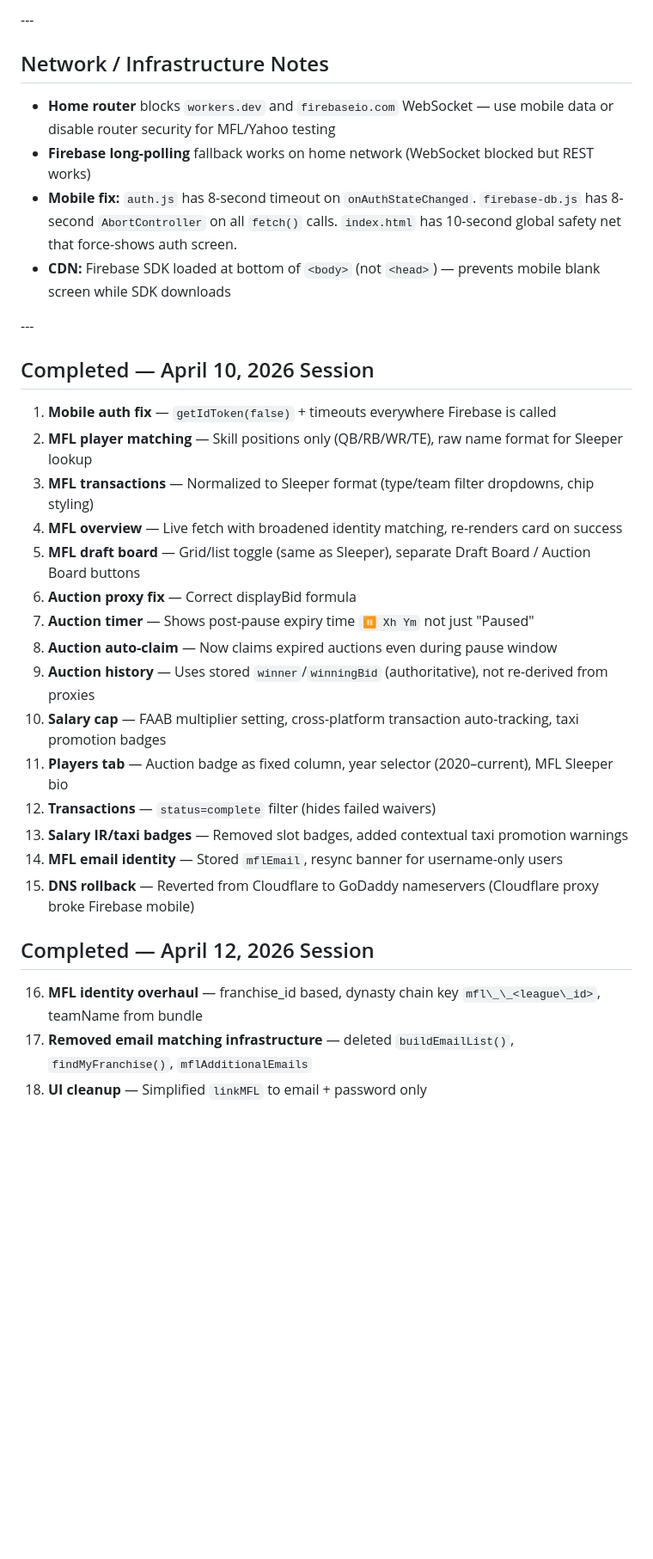
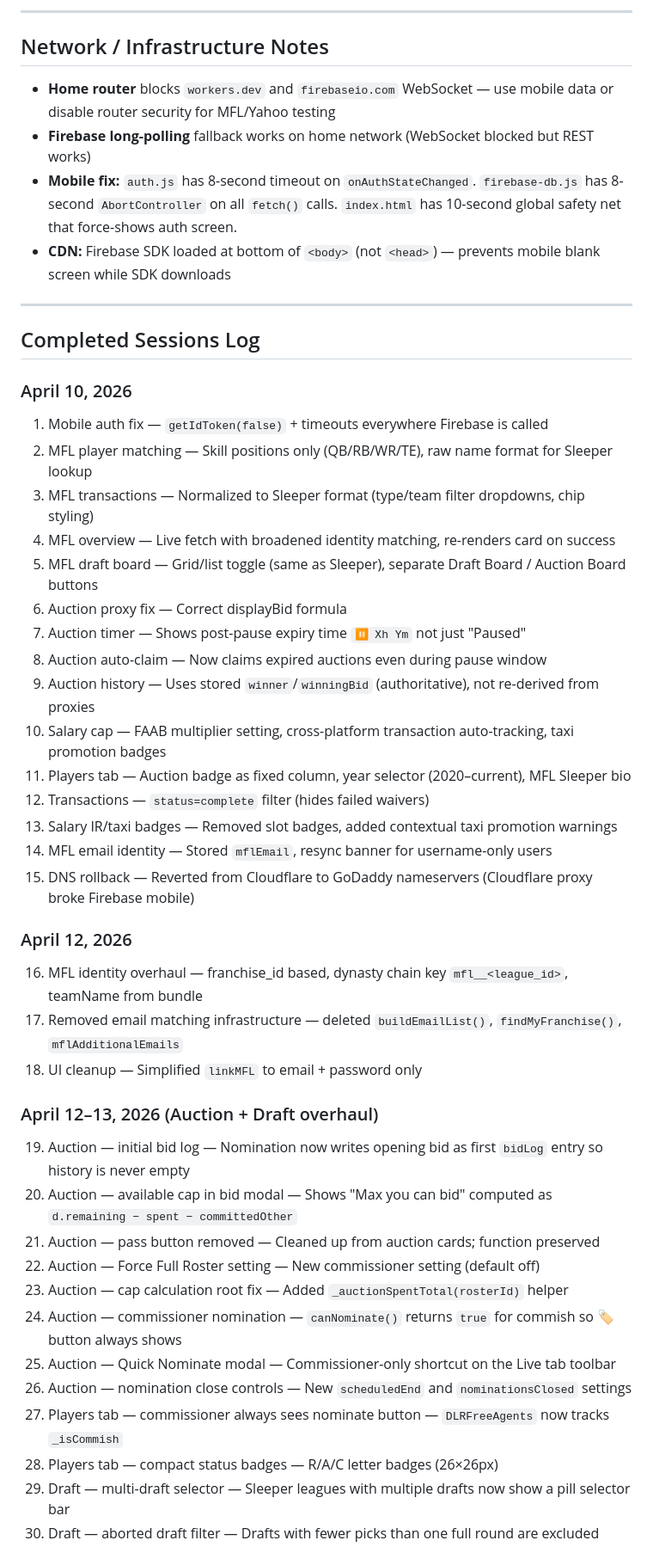
Before and after one commit to mraladdin23/gm-dynasty, a Markdown page: DLR_PROJECT_SUMMARY.md, the part around one of its changes. Shown at 86% size. Rendered like a GitHub page; blank space fills up the shorter version.

```diff
--- a/DLR_PROJECT_SUMMARY.md
+++ b/DLR_PROJECT_SUMMARY.md
@@ -199,36 +200,50 @@ All MFL API responses go through `r.text()` then `JSON.parse()` in a try/catch.
 
-\---
+---
 
 ## Network / Infrastructure Notes
 
-* **Home router** blocks `workers.dev` and `firebaseio.com` WebSocket — use mobile data or disable router security for MFL/Yahoo testing
-* **Firebase long-polling** fallback works on home network (WebSocket blocked but REST works)
-* **Mobile fix:** `auth.js` has 8-second timeout on `onAuthStateChanged`. `firebase-db.js` has 8-second `AbortController` on all `fetch()` calls. `index.html` has 10-second global safety net that force-shows auth screen.
-* **CDN:** Firebase SDK loaded at bottom of `<body>` (not `<head>`) — prevents mobile blank screen while SDK downloads
+- **Home router** blocks `workers.dev` and `firebaseio.com` WebSocket — use mobile data or disable router security for MFL/Yahoo testing
+- **Firebase long-polling** fallback works on home network (WebSocket blocked but REST works)
+- **Mobile fix:** `auth.js` has 8-second timeout on `onAuthStateChanged`. `firebase-db.js` has 8-second `AbortController` on all `fetch()` calls. `index.html` has 10-second global safety net that force-shows auth screen.
+- **CDN:** Firebase SDK loaded at bottom of `<body>` (not `<head>`) — prevents mobile blank screen while SDK downloads
 
-\---
+---
 
-## Completed — April 10, 2026 Session
+## Completed Sessions Log
 
-1. **Mobile auth fix** — `getIdToken(false)` + timeouts everywhere Firebase is called
-2. **MFL player matching** — Skill positions only (QB/RB/WR/TE), raw name format for Sleeper lookup
-3. **MFL transactions** — Normalized to Sleeper format (type/team filter dropdowns, chip styling)
-4. **MFL overview** — Live fetch with broadened identity matching, re-renders card on success
-5. **MFL draft board** — Grid/list toggle (same as Sleeper), separate Draft Board / Auction Board buttons
-6. **Auction proxy fix** — Correct displayBid formula
-7. **Auction timer** — Shows post-pause expiry time `⏸ Xh Ym` not just "Paused"
-8. **Auction auto-claim** — Now claims expired auctions even during pause window
-9. **Auction history** — Uses stored `winner`/`winningBid` (authoritative), not re-derived from proxies
-10. **Salary cap** — FAAB multiplier setting, cross-platform transaction auto-tracking, taxi promotion badges
-11. **Players tab** — Auction badge as fixed column, year selector (2020–current), MFL Sleeper bio
-12. **Transactions** — `status=complete` filter (hides failed waivers)
-13. **Salary IR/taxi badges** — Removed slot badges, added contextual taxi promotion warnings
-14. **MFL email identity** — Stored `mflEmail`, resync banner for username-only users
-15. **DNS rollback** — Reverted from Cloudflare to GoDaddy nameservers (Cloudflare proxy broke Firebase mobile)
+### April 10, 2026
+1. Mobile auth fix — `getIdToken(false)` + timeouts everywhere Firebase is called
+2. MFL player matching — Skill positions only (QB/RB/WR/TE), raw name format for Sleeper lookup
+3. MFL transactions — Normalized to Sleeper format (type/team filter dropdowns, chip styling)
+4. MFL overview — Live fetch with broadened identity matching, re-renders card on success
+5. MFL draft board — Grid/list toggle (same as Sleeper), separate Draft Board / Auction Board buttons
+6. Auction proxy fix — Correct displayBid formula
+7. Auction timer — Shows post-pause expiry time `⏸ Xh Ym` not just "Paused"
+8. Auction auto-claim — Now claims expired auctions even during pause window
+9. Auction history — Uses stored `winner`/`winningBid` (authoritative), not re-derived from proxies
+10. Salary cap — FAAB multiplier setting, cross-platform transaction auto-tracking, taxi promotion badges
+11. Players tab — Auction badge as fixed column, year selector (2020–current), MFL Sleeper bio
+12. Transactions — `status=complete` filter (hides failed waivers)
+13. Salary IR/taxi badges — Removed slot badges, added contextual taxi promotion warnings
+14. MFL email identity — Stored `mflEmail`, resync banner for username-only users
+15. DNS rollback — Reverted from Cloudflare to GoDaddy nameservers (Cloudflare proxy broke Firebase mobile)
 
-## Completed — April 12, 2026 Session
+### April 12, 2026
+16. MFL identity overhaul — franchise_id based, dynasty chain key `mfl__<league_id>`, teamName from bundle
+17. Removed email matching infrastructure — deleted `buildEmailList()`, `findMyFranchise()`, `mflAdditionalEmails`
+18. UI cleanup — Simplified `linkMFL` to email + password only
 
-16. **MFL identity overhaul** — franchise\_id based, dynasty chain key `mfl\_\_<league\_id>`, teamName from bundle
-17. **Removed email matching infrastructure** — deleted `buildEmailList()`, `findMyFranchise()`, `mflAdditionalEmails`
-18. **UI cleanup** — Simplified `linkMFL` to email + password only
+### April 12–13, 2026 (Auction + Draft overhaul)
+19. Auction — initial bid log — Nomination now writes opening bid as first `bidLog` entry so history is never empty
+20. Auction — available cap in bid modal — Shows "Max you can bid" computed as `d.remaining − spent − committedOther`
+21. Auction — pass button removed — Cleaned up from auction cards; function preserved
+22. Auction — Force Full Roster setting — New commissioner setting (default off)
+23. Auction — cap calculation root fix — Added `_auctionSpentTotal(rosterId)` helper
+24. Auction — commissioner nomination — `canNominate()` returns `true` for commish so 🏷 button always shows
+25. Auction — Quick Nominate modal — Commissioner-only shortcut on the Live tab toolbar
+26. Auction — nomination close controls — New `scheduledEnd` and `nominationsClosed` settings
+27. Players tab — commissioner always sees nominate button — `DLRFreeAgents` now tracks `_isCommish`
+28. Players tab — compact status badges — R/A/C letter badges (26×26px)
+29. Draft — multi-draft selector — Sleeper leagues with multiple drafts now show a pill selector bar
+30. Draft — aborted draft filter — Drafts with fewer picks than one full round are excluded
 
```
Also changed, not shown: other parts of DLR_PROJECT_SUMMARY.md (+194 -172 lines).
